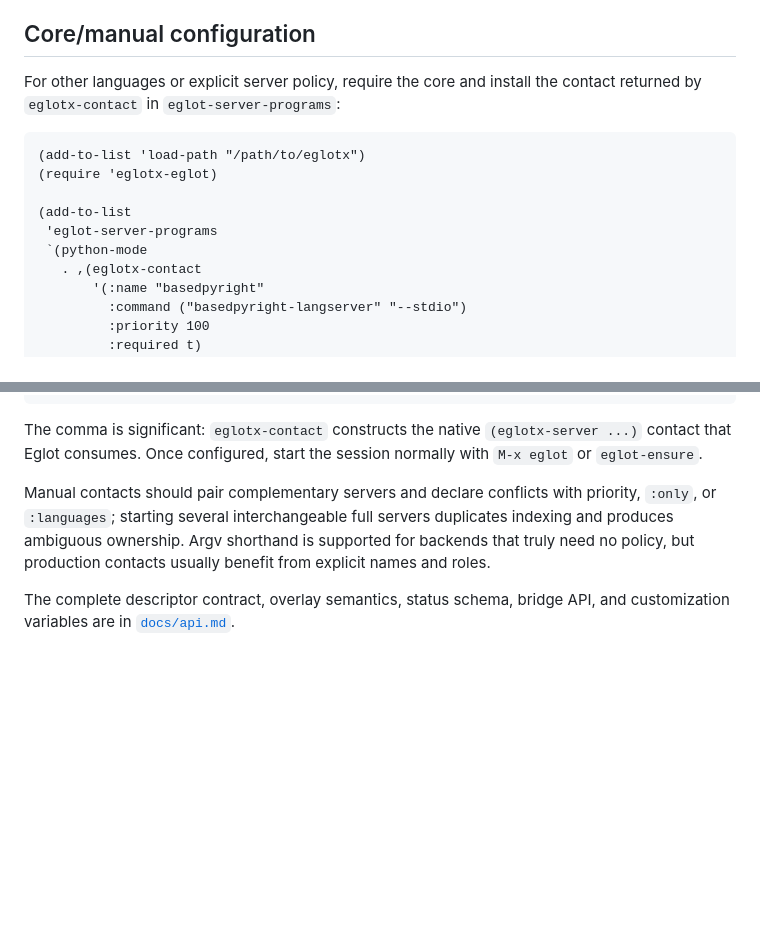
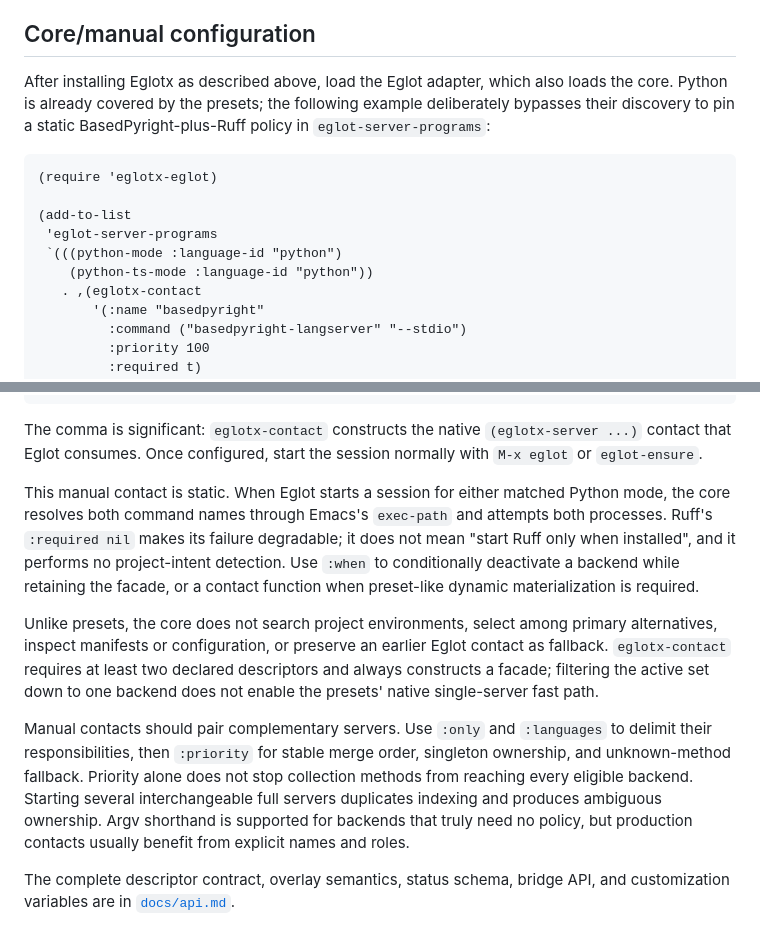
Before and after one commit to cxa/eglotx, a Markdown page: README.md, 2 parts joined by grey strips. Drawn GitHub-style; blank space fills up the shorter version.

Commit message:
Clarify manual configuration example

````diff
--- a/README.md
+++ b/README.md
@@ -115,16 +115,18 @@ explicitly; core-only clients retain the eager compatibility path.
 
 ## Core/manual configuration
 
-For other languages or explicit server policy, require the core and install the
-contact returned by `eglotx-contact` in `eglot-server-programs`:
+After installing Eglotx as described above, load the Eglot adapter, which also
+loads the core.  Python is already covered by the presets; the following
+example deliberately bypasses their discovery to pin a static
+BasedPyright-plus-Ruff policy in `eglot-server-programs`:
 
 ```elisp
-(add-to-list 'load-path "/path/to/eglotx")
 (require 'eglotx-eglot)
 
 (add-to-list
  'eglot-server-programs
- `(python-mode
+ `(((python-mode :language-id "python")
+    (python-ts-mode :language-id "python"))
    . ,(eglotx-contact
        '(:name "basedpyright"
          :command ("basedpyright-langserver" "--stdio")
@@ -153,11 +155,29 @@ The comma is significant: `eglotx-contact` constructs the native
 `(eglotx-server ...)` contact that Eglot consumes. Once configured, start the
 session normally with `M-x eglot` or `eglot-ensure`.
 
-Manual contacts should pair complementary servers and declare conflicts with
-priority, `:only`, or `:languages`; starting several interchangeable full
-servers duplicates indexing and produces ambiguous ownership.  Argv shorthand
-is supported for backends that truly need no policy, but production contacts
-usually benefit from explicit names and roles.
+This manual contact is static.  When Eglot starts a session for either matched
+Python mode, the core resolves both command names through Emacs's `exec-path`
+and attempts both processes.  Ruff's `:required nil` makes its failure
+degradable; it does not mean "start Ruff only when installed", and it performs
+no project-intent detection.  Use `:when` to conditionally deactivate a backend
+while retaining the facade, or a contact function when preset-like dynamic
+materialization is required.
+
+Unlike presets, the core does not search project environments, select among
+primary alternatives, inspect manifests or configuration, or preserve an
+earlier Eglot contact as fallback.  `eglotx-contact` requires at least two
+declared descriptors and always constructs a facade; filtering the active set
+down to one backend does not enable the presets' native single-server fast
+path.
+
+Manual contacts should pair complementary servers.  Use `:only` and
+`:languages` to delimit their responsibilities, then `:priority` for stable
+merge order, singleton ownership, and unknown-method fallback.  Priority alone
+does not stop collection methods from reaching every eligible backend.
+Starting several interchangeable full servers duplicates indexing and
+produces ambiguous ownership.  Argv shorthand is supported for backends that
+truly need no policy, but production contacts usually benefit from explicit
+names and roles.
 
 The complete descriptor contract, overlay semantics, status schema, bridge
 API, and customization variables are in [`docs/api.md`](docs/api.md).
````
Also changed, not shown: CHANGELOG.md (+6 -0 lines).
